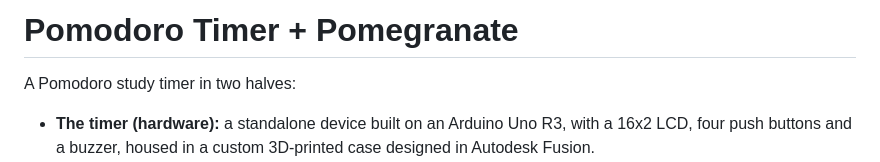
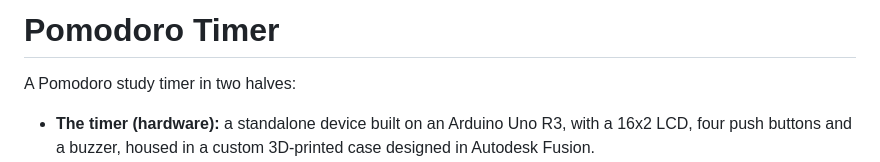
Before and after one commit to matthewtang29/pomegranate, a Markdown page: README.md, the part around the change. Rendered like a GitHub page.

```diff
--- a/README.md
+++ b/README.md
@@ -1,4 +1,4 @@
-# Pomodoro Timer + Pomegranate
+# Pomodoro Timer
 
 A Pomodoro study timer in two halves:
 
```
